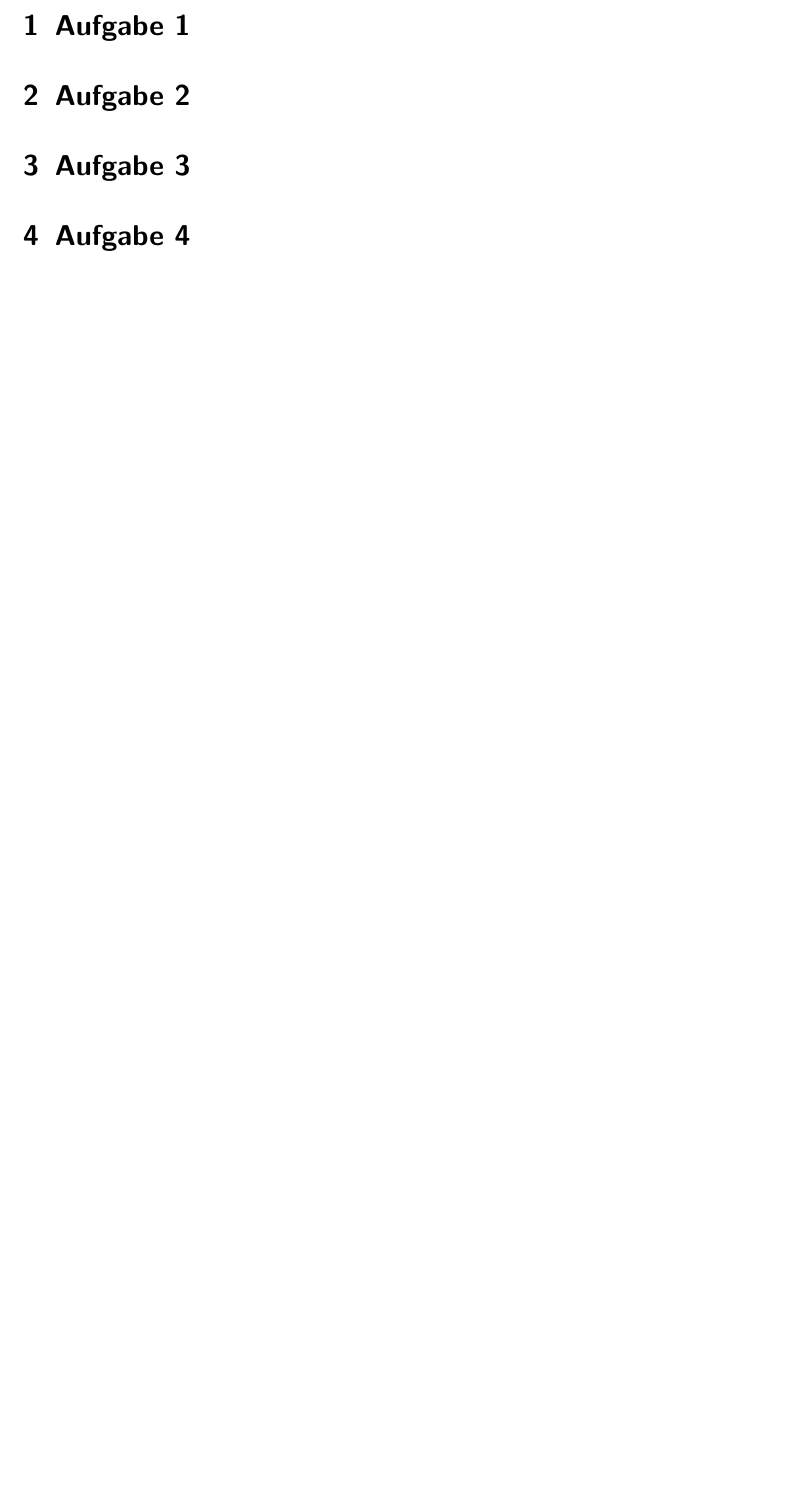
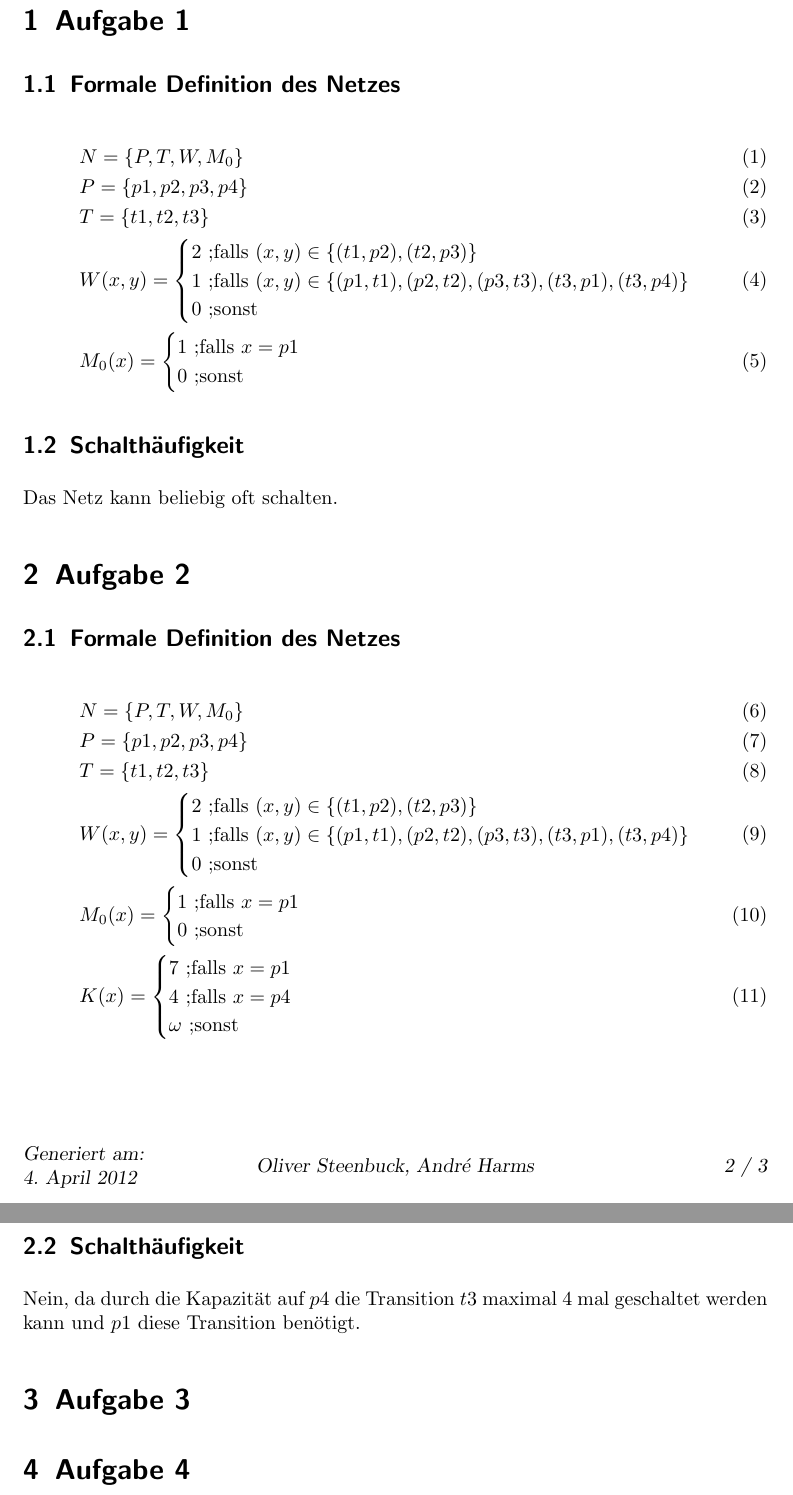
Before and after one commit to MyersGer/SoSe_2012, a LaTeX problem sheet (TH/Uebungsblaetter/UebungsBlatt1Loesung.tex): part of the page before the commit and two parts of pages 2 and 3 of 3 after it, the two joined at a grey line, cut so that both start at the same text, the shorter picture padded with empty space. Compiled offline with pdfLaTeX; an older LaTeX class or package is replaced by its successor.

Commit message:
mod: TH1 uebungsblatt1

```diff
--- a/TH/Uebungsblaetter/UebungsBlatt1Loesung.tex
+++ b/TH/Uebungsblaetter/UebungsBlatt1Loesung.tex
@@ -6,10 +6,10 @@
 \usepackage[ngerman]{babel}
 \usepackage[automark]{scrpage2}
 \usepackage{amsmath,amssymb,amstext}
-%\usepackage{mathtools}
 \usepackage[]{color}
 \usepackage[]{enumerate}
 \usepackage{graphicx}
+\usepackage{polynom}
 \usepackage{lastpage}
 \usepackage[perpage,para,symbol*]{footmisc}
 \usepackage{listings}
@@ -59,9 +59,49 @@
 	\lstlistoflistings
 
 \section{Aufgabe 1}
+	\subsection{Formale Definition des Netzes}
+	\begin{align}
+	&N =\{P,T,W,M_0\}\\
+	&P =\{p1,p2,p3,p4\}\\
+	&T =\{t1,t2,t3\}\\
+	&W(x,y) =\begin{cases}
+			2 \text{ ;falls } (x,y) \in \{(t1,p2),(t2,p3)\} \\
+			1 \text{ ;falls } (x,y) \in \{(p1,t1),(p2,t2), (p3,t3), (t3,p1), (t3,p4)\} \\
+			0 \text{ ;sonst}
+	     \end{cases}\\
+	&M_0(x)=  \begin{cases}
+			1 \text{ ;falls } x=p1\\
+			0 \text{ ;sonst}
+	     \end{cases}
+	\end{align}
 
+	\subsection{Schalthäufigkeit}
+	Das Netz kann beliebig oft schalten.
 
 \section{Aufgabe 2}
+	\subsection{Formale Definition des Netzes}
+	\begin{align}
+	&N =\{P,T,W,M_0\}\\
+	&P =\{p1,p2,p3,p4\}\\
+	&T =\{t1,t2,t3\}\\
+	&W(x,y) =\begin{cases}
+			2 \text{ ;falls } (x,y) \in \{(t1,p2),(t2,p3)\} \\
+			1 \text{ ;falls } (x,y) \in \{(p1,t1),(p2,t2), (p3,t3), (t3,p1), (t3,p4)\} \\
+			0 \text{ ;sonst}
+	     \end{cases}\\
+	&M_0(x)=  \begin{cases}
+			1 \text{ ;falls } x=p1\\
+			0 \text{ ;sonst}
+	     \end{cases}\\
+	&K(x)=  \begin{cases}
+			7 \text{ ;falls } x=p1\\
+			4 \text{ ;falls } x=p4\\
+			\omega \text{ ;sonst}
+	     \end{cases}
+	\end{align}
+
+	\subsection{Schalthäufigkeit}
+	Nein, da durch die Kapazität auf $p4$ die Transition $t3$ maximal 4 mal geschaltet werden kann und $p1$ diese Transition benötigt.
 
 \section{Aufgabe 3}
 
```
Also changed, not shown: TH/Uebungsblaetter/UebungsBlatt1Loesung.pdf.
